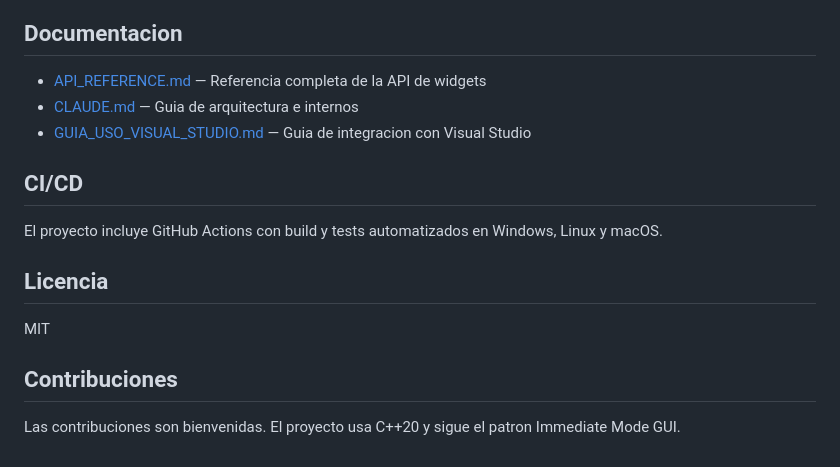
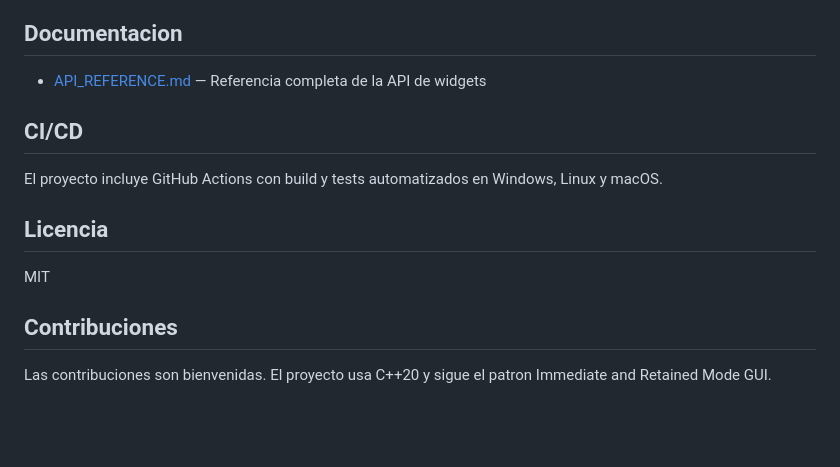
Before and after one commit to dabo96/WinUI3, a Markdown page: README.md, the part around the change. Rendered like a GitHub page; blank space fills up the shorter version.

Commit message:
Revise README for architecture and GUI mode updates
Updated documentation to reflect changes in architecture and GUI modes.

```diff
--- a/README.md
+++ b/README.md
@@ -260,8 +260,6 @@ Tres capas de render en orden: **Default** -> **Overlay** -> **Tooltip**.
 ## Documentacion
 
 - [API_REFERENCE.md](API_REFERENCE.md) — Referencia completa de la API de widgets
-- [CLAUDE.md](CLAUDE.md) — Guia de arquitectura e internos
-- [GUIA_USO_VISUAL_STUDIO.md](GUIA_USO_VISUAL_STUDIO.md) — Guia de integracion con Visual Studio
 
 ## CI/CD
 
@@ -273,4 +271,4 @@ MIT
 
 ## Contribuciones
 
-Las contribuciones son bienvenidas. El proyecto usa C++20 y sigue el patron Immediate Mode GUI.
+Las contribuciones son bienvenidas. El proyecto usa C++20 y sigue el patron Immediate and Retained Mode GUI.
```
